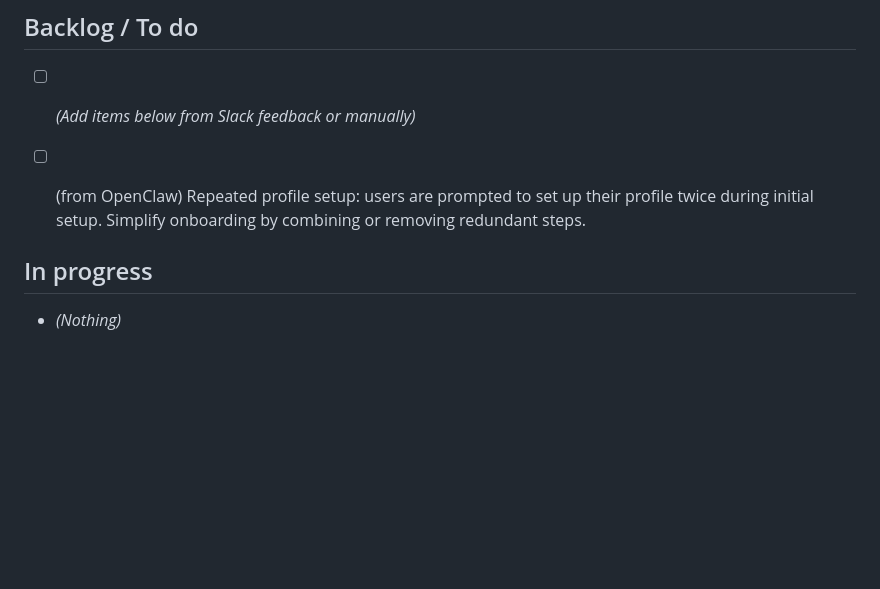
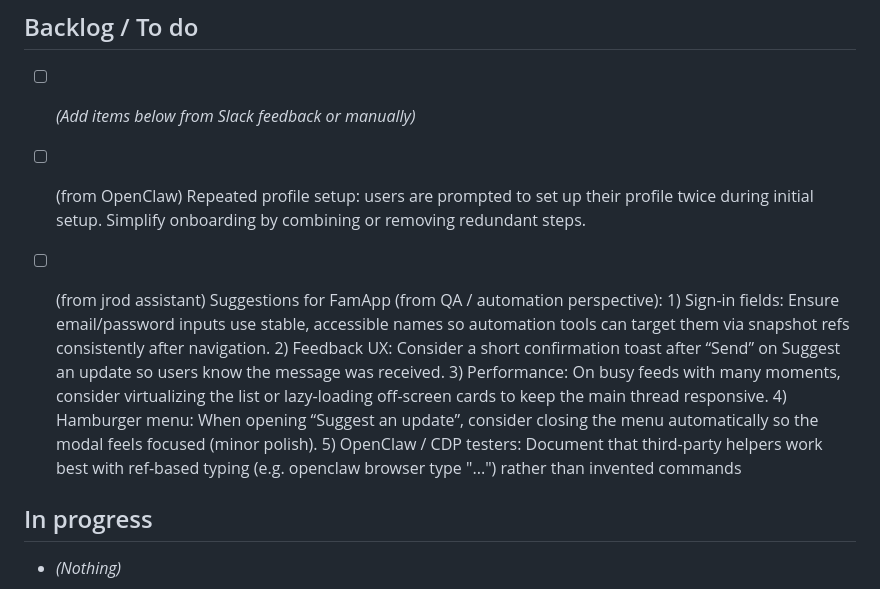
Before and after one commit to jarodd420/cuphead-runner, a Markdown page: FAM_KANBAN.md, the part around the change. Drawn GitHub-style; blank space fills up the shorter version.

Commit message:
Fam kanban: add feedback from app

```diff
--- a/FAM_KANBAN.md
+++ b/FAM_KANBAN.md
@@ -9,6 +9,8 @@ Tasks from Slack feedback (#bots-channel) and Cursor. Cursor: read this file whe
 - [ ] *(Add items below from Slack feedback or manually)*
 
 - [ ] (from OpenClaw) Repeated profile setup: users are prompted to set up their profile twice during initial setup. Simplify onboarding by combining or removing redundant steps.
+
+- [ ] (from jrod assistant) Suggestions for FamApp (from QA / automation perspective):  1) Sign-in fields: Ensure email/password inputs use stable, accessible names so automation tools can target them via snapshot refs consistently after navigation.  2) Feedback UX: Consider a short confirmation toast after “Send” on Suggest an update so users know the message was received.  3) Performance: On busy feeds with many moments, consider virtualizing the list or lazy-loading off-screen cards to keep the main thread responsive.  4) Hamburger menu: When opening “Suggest an update”, consider closing the menu automatically so the modal feels focused (minor polish).  5) OpenClaw / CDP testers: Document that third-party helpers work best with ref-based typing (e.g. openclaw browser type <ref> "...") rather than invented commands
 
 ## In progress
 
```
